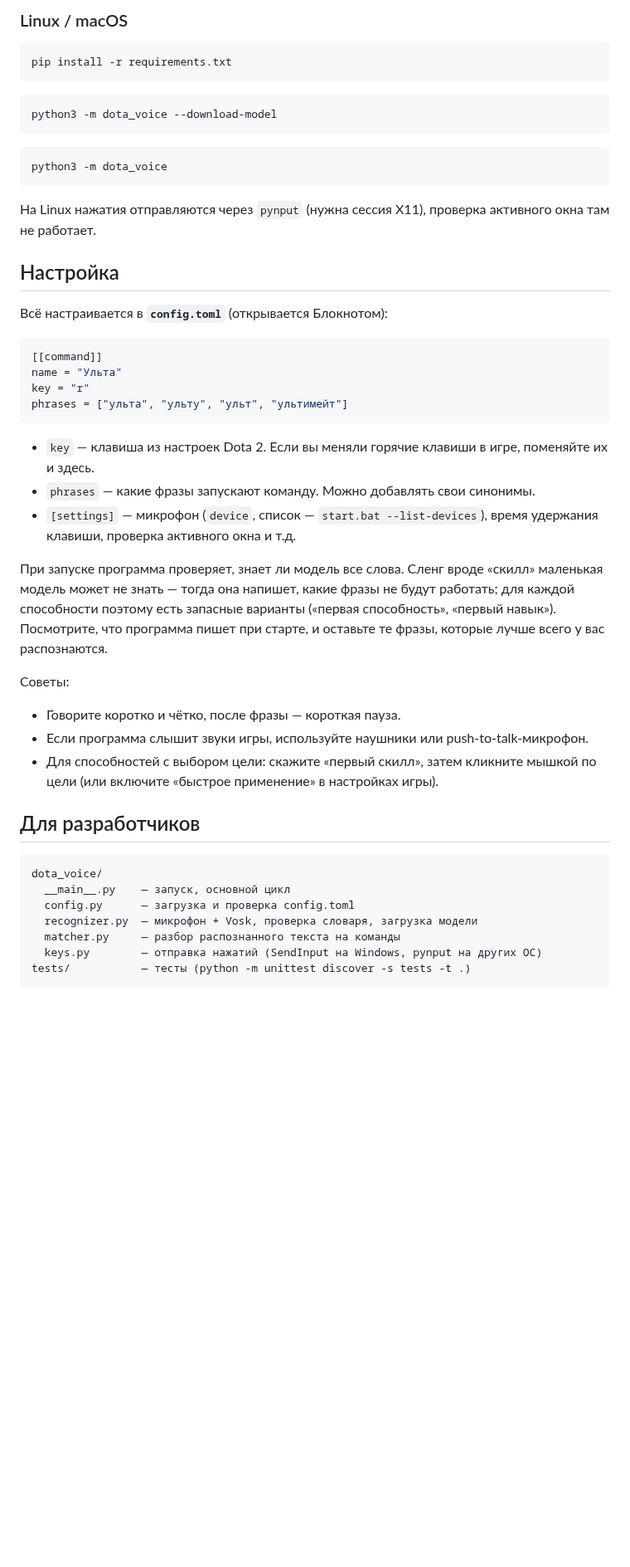
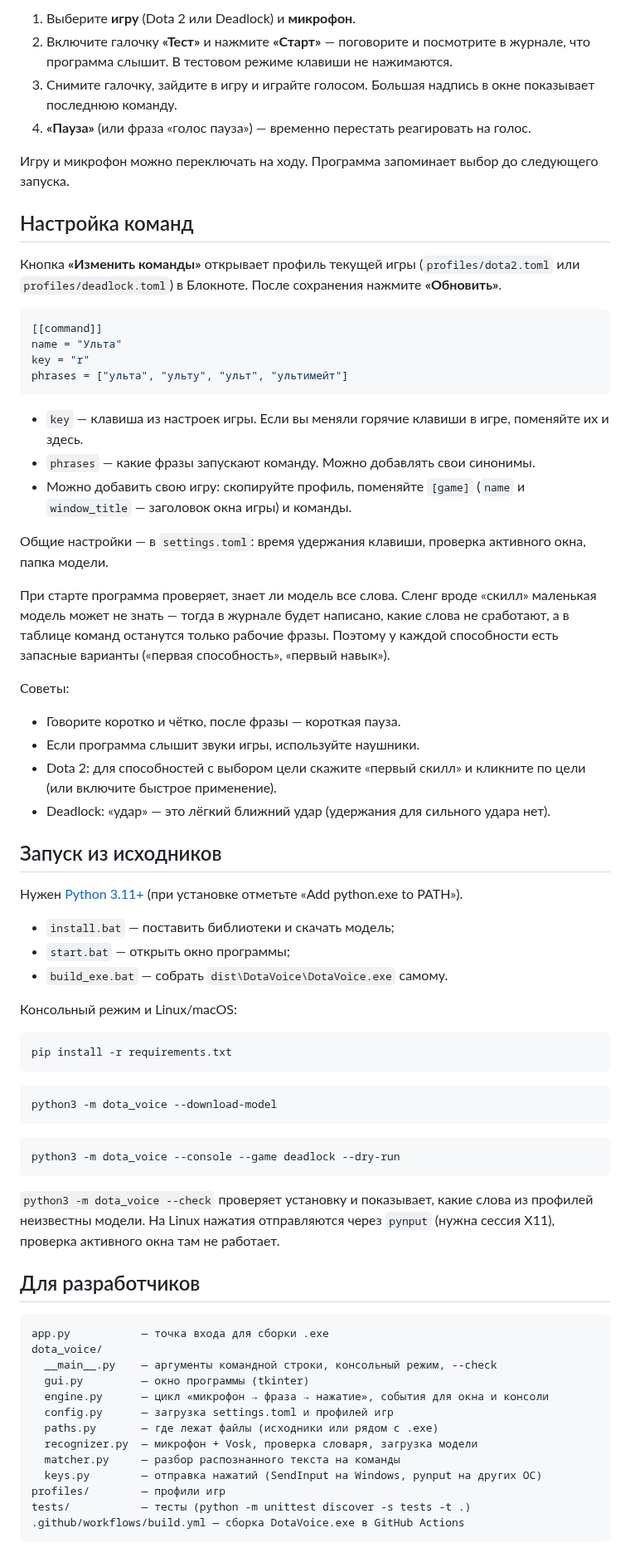
Before and after one commit to RinusC/dota-click, a Markdown page: README.md, the part around one of its changes. Shown at 83% size. Rendered like a GitHub page; blank space fills up the shorter version.

````diff
--- a/README.md
+++ b/README.md
@@ -55,5 +70,50 @@
 
-### Linux / macOS
+1. Выберите **игру** (Dota 2 или Deadlock) и **микрофон**.
+2. Включите галочку **«Тест»** и нажмите **«Старт»** — поговорите и посмотрите в журнале, что программа слышит.
+   В тестовом режиме клавиши не нажимаются.
+3. Снимите галочку, зайдите в игру и играйте голосом. Большая надпись в окне показывает последнюю команду.
+4. **«Пауза»** (или фраза «голос пауза») — временно перестать реагировать на голос.
+
+Игру и микрофон можно переключать на ходу. Программа запоминает выбор до следующего запуска.
+
+## Настройка команд
+
+Кнопка **«Изменить команды»** открывает профиль текущей игры (`profiles/dota2.toml` или `profiles/deadlock.toml`)
+в Блокноте. После сохранения нажмите **«Обновить»**.
+
+```toml
+[[command]]
+name = "Ульта"
+key = "r"
+phrases = ["ульта", "ульту", "ульт", "ультимейт"]
+```
+
+- `key` — клавиша из настроек игры. Если вы меняли горячие клавиши в игре, поменяйте их и здесь.
+- `phrases` — какие фразы запускают команду. Можно добавлять свои синонимы.
+- Можно добавить свою игру: скопируйте профиль, поменяйте `[game]` (`name` и `window_title` — заголовок окна игры)
+  и команды.
+
+Общие настройки — в `settings.toml`: время удержания клавиши, проверка активного окна, папка модели.
+
+При старте программа проверяет, знает ли модель все слова. Сленг вроде «скилл» маленькая модель может не знать —
+тогда в журнале будет написано, какие слова не сработают, а в таблице команд останутся только рабочие фразы.
+Поэтому у каждой способности есть запасные варианты («первая способность», «первый навык»).
+
+Советы:
+- Говорите коротко и чётко, после фразы — короткая пауза.
+- Если программа слышит звуки игры, используйте наушники.
+- Dota 2: для способностей с выбором цели скажите «первый скилл» и кликните по цели (или включите быстрое применение).
+- Deadlock: «удар» — это лёгкий ближний удар (удержания для сильного удара нет).
+
+## Запуск из исходников
+
+Нужен [Python 3.11+](https://www.python.org/downloads/) (при установке отметьте «Add python.exe to PATH»).
+
+- `install.bat` — поставить библиотеки и скачать модель;
+- `start.bat` — открыть окно программы;
+- `build_exe.bat` — собрать `dist\DotaVoice\DotaVoice.exe` самому.
+
+Консольный режим и Linux/macOS:
 
 ```bash
 pip install -r requirements.txt
@@ -64,46 +124,26 @@ python3 -m dota_voice --download-model
 ```
 
 ```bash
-python3 -m dota_voice
+python3 -m dota_voice --console --game deadlock --dry-run
 ```
 
+`python3 -m dota_voice --check` проверяет установку и показывает, какие слова из профилей неизвестны модели.
 На Linux нажатия отправляются через `pynput` (нужна сессия X11), проверка активного окна там не работает.
-
-## Настройка
-
-Всё настраивается в **`config.toml`** (открывается Блокнотом):
-
-```toml
-[[command]]
-name = "Ульта"
-key = "r"
-phrases = ["ульта", "ульту", "ульт", "ультимейт"]
-```
-
-- `key` — клавиша из настроек Dota 2. Если вы меняли горячие клавиши в игре, поменяйте их и здесь.
-- `phrases` — какие фразы запускают команду. Можно добавлять свои синонимы.
-- `[settings]` — микрофон (`device`, список — `start.bat --list-devices`), время удержания клавиши,
-  проверка активного окна и т.д.
-
-При запуске программа проверяет, знает ли модель все слова. Сленг вроде «скилл» маленькая модель может не знать —
-тогда она напишет, какие фразы не будут работать; для каждой способности поэтому есть запасные варианты
-(«первая способность», «первый навык»). Посмотрите, что программа пишет при старте, и оставьте те фразы,
-которые лучше всего у вас распознаются.
-
-Советы:
-- Говорите коротко и чётко, после фразы — короткая пауза.
-- Если программа слышит звуки игры, используйте наушники или push-to-talk-микрофон.
-- Для способностей с выбором цели: скажите «первый скилл», затем кликните мышкой по цели
-  (или включите «быстрое применение» в настройках игры).
 
 ## Для разработчиков
 
 ```
+app.py           — точка входа для сборки .exe
 dota_voice/
-  __main__.py    — запуск, основной цикл
-  config.py      — загрузка и проверка config.toml
+  __main__.py    — аргументы командной строки, консольный режим, --check
+  gui.py         — окно программы (tkinter)
+  engine.py      — цикл «микрофон → фраза → нажатие», события для окна и консоли
+  config.py      — загрузка settings.toml и профилей игр
+  paths.py       — где лежат файлы (исходники или рядом с .exe)
   recognizer.py  — микрофон + Vosk, проверка словаря, загрузка модели
   matcher.py     — разбор распознанного текста на команды
   keys.py        — отправка нажатий (SendInput на Windows, pynput на других ОС)
+profiles/        — профили игр
 tests/           — тесты (python -m unittest discover -s tests -t .)
+.github/workflows/build.yml — сборка DotaVoice.exe в GitHub Actions
 ```
````
Also changed, not shown: other parts of README.md (+33 -18 lines), docs/screenshot.png (added), 17 other files.
